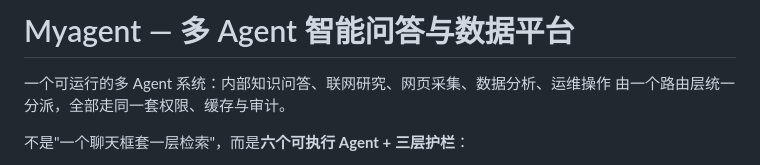
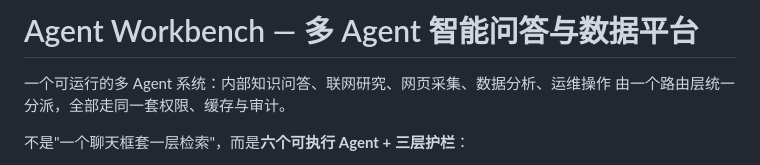
Before and after one commit to 5G555/agent-workbench, a Markdown page: README.md, the part around the change. GitHub-like rendering.

Commit message:
docs: 项目定名 Agent Workbench（仓库 agent-workbench）

```diff
--- a/README.md
+++ b/README.md
@@ -1,4 +1,4 @@
-# Myagent — 多 Agent 智能问答与数据平台
+# Agent Workbench — 多 Agent 智能问答与数据平台
 
 一个可运行的多 Agent 系统：内部知识问答、联网研究、网页采集、数据分析、运维操作
 由一个路由层统一分派，全部走同一套权限、缓存与审计。
```
